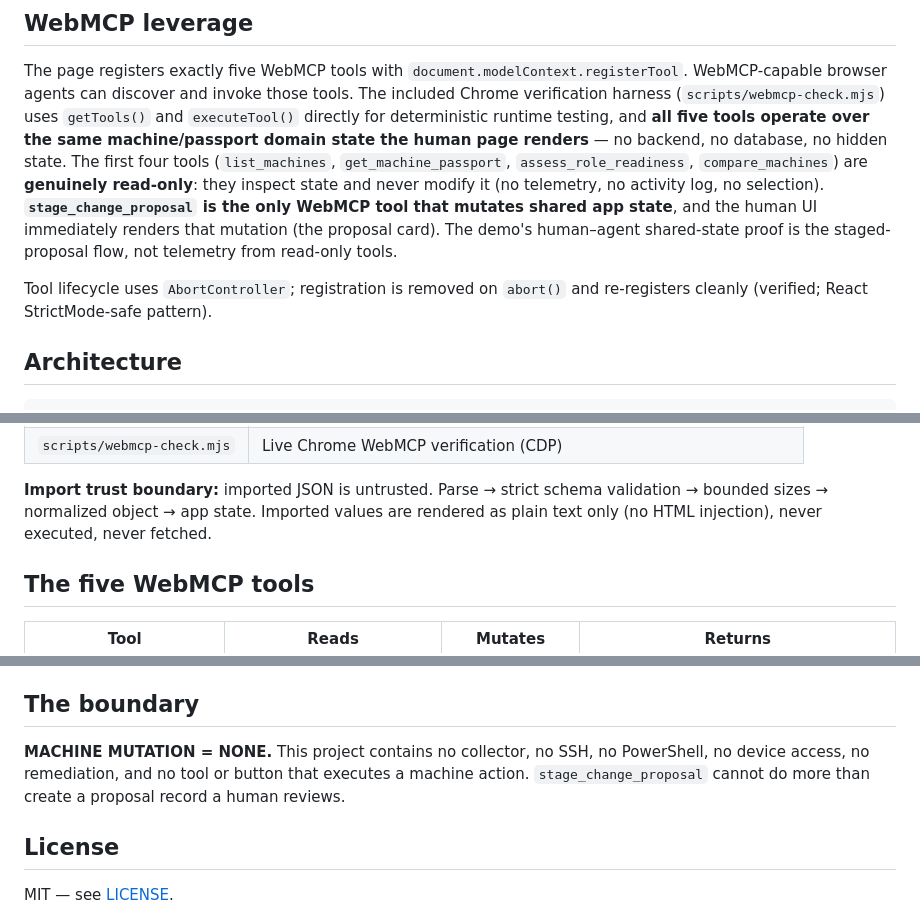
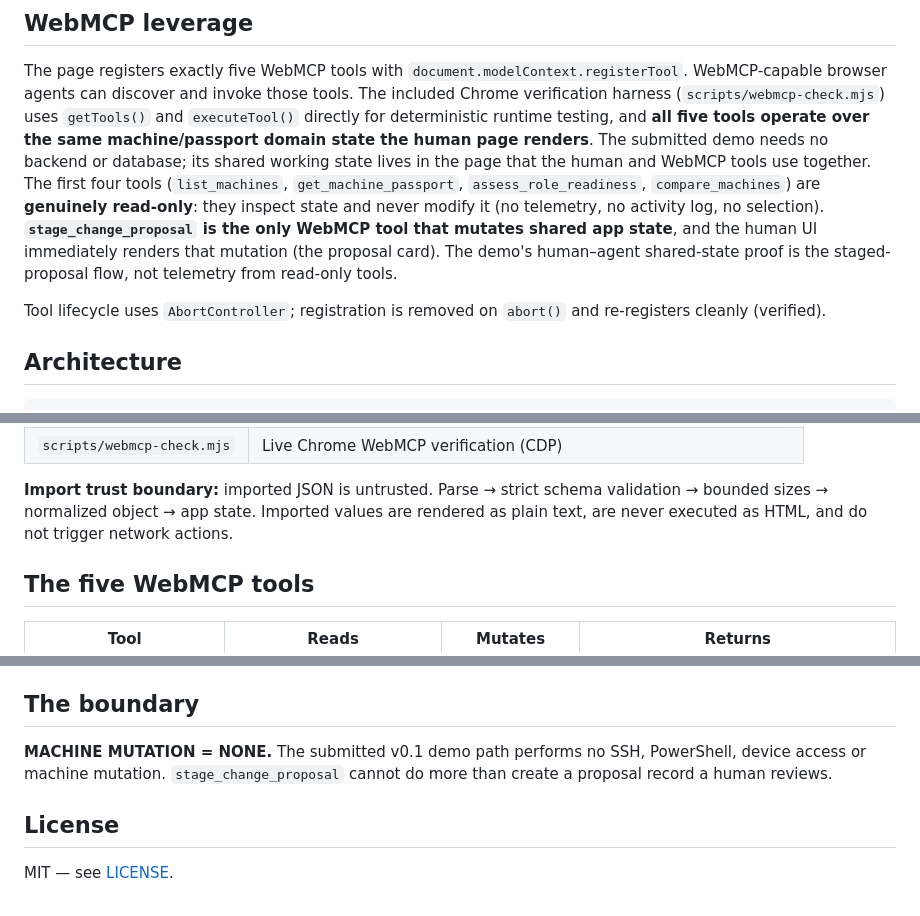
Before and after one commit to Nandoca95/machine-passport-webmcp, a Markdown page: README.md, 3 parts joined by grey strips. Rendered like a GitHub page.

```diff
--- a/README.md
+++ b/README.md
@@ -50,8 +50,9 @@ The page registers exactly five WebMCP tools with
 and invoke those tools. The included Chrome verification harness
 (`scripts/webmcp-check.mjs`) uses `getTools()` and `executeTool()` directly for
 deterministic runtime testing, and **all five tools operate over the same
-machine/passport domain state the human page renders** — no backend, no
-database, no hidden state. The first four tools (`list_machines`,
+machine/passport domain state the human page renders**. The submitted demo needs
+no backend or database; its shared working state lives in the page that the
+human and WebMCP tools use together. The first four tools (`list_machines`,
 `get_machine_passport`, `assess_role_readiness`, `compare_machines`) are
 **genuinely read-only**: they inspect state and never modify it (no telemetry,
 no activity log, no selection). **`stage_change_proposal` is the only WebMCP
@@ -60,7 +61,7 @@ mutation (the proposal card). The demo's human–agent shared-state proof is the
 staged-proposal flow, not telemetry from read-only tools.
 
 Tool lifecycle uses `AbortController`; registration is removed on `abort()` and
-re-registers cleanly (verified; React StrictMode-safe pattern).
+re-registers cleanly (verified).
 
 ## Architecture
 
@@ -88,7 +89,8 @@ COLLECTORS / SPECIALISTS (future adapters — NOT in v0.1)
 
 **Import trust boundary:** imported JSON is untrusted. Parse → strict schema
 validation → bounded sizes → normalized object → app state. Imported values are
-rendered as plain text only (no HTML injection), never executed, never fetched.
+rendered as plain text, are never executed as HTML, and do not trigger network
+actions.
 
 ## The five WebMCP tools
 
@@ -190,10 +192,9 @@ discovery and invocation.
 
 ## The boundary
 
-**MACHINE MUTATION = NONE.** This project contains no collector, no SSH, no
-PowerShell, no device access, no remediation, and no tool or button that
-executes a machine action. `stage_change_proposal` cannot do more than create a
-proposal record a human reviews.
+**MACHINE MUTATION = NONE.** The submitted v0.1 demo path performs no SSH,
+PowerShell, device access or machine mutation. `stage_change_proposal` cannot do
+more than create a proposal record a human reviews.
 
 ## License
 
```
Also changed, not shown: EVAL.md (+6 -8 lines).
